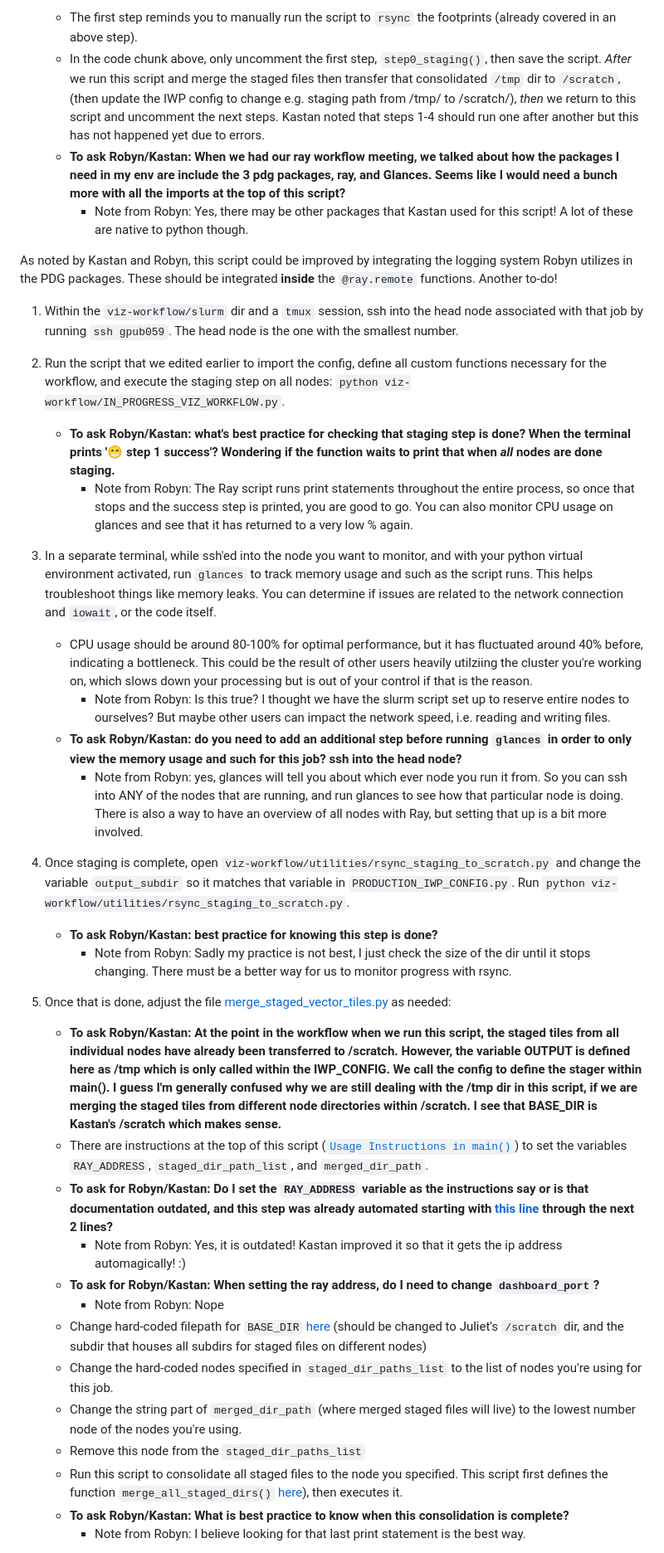
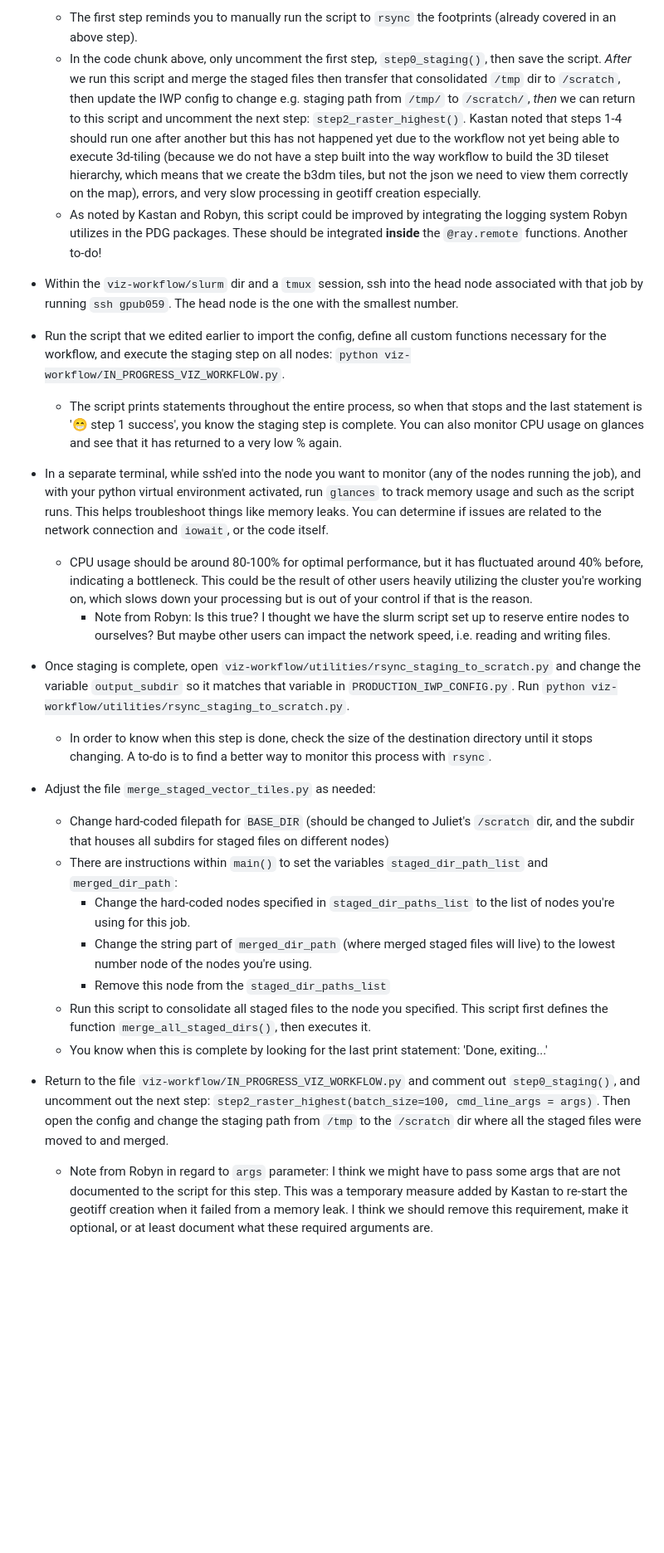
Before and after one commit to PermafrostDiscoveryGateway/viz-info, a Markdown page: 09_iwp-workflow.md, the part around one of its changes. Shown at 83% size. Rendered like a GitHub page; blank space fills up the shorter version.

Commit message:
updated documentation to reflect Robyn's suggestions and her answers to my questions for IWP workflow

````diff
--- a/09_iwp-workflow.md
+++ b/09_iwp-workflow.md
@@ -82,40 +82,30 @@ The ice wedge polygons dataset is very large, so we use `ray` to run the workflo
     ```
     In the future, when we run the whole workflow from start to finish, this system of uncommenting steps and running manual steps in between scripts won't be necessary, but this workflow is not yet automated. The way the workflow is structured now:
     - The first step reminds you to manually run the script to `rsync` the footprints (already covered in an above step).
-    - In the code chunk above, only uncomment the first step, `step0_staging()`, then save the script. _After_ we run this script and merge the staged files then transfer that consolidated `/tmp` dir to `/scratch`, (then update the IWP config to change e.g. staging path from /tmp/ to /scratch/), _then_ we return to this script and uncomment the next steps. Kastan noted that steps 1-4 should run one after another but this has not happened yet due to errors.
-    - **To ask Robyn/Kastan: When we had our ray workflow meeting, we talked about how the packages I need in my env are include the 3 pdg packages, ray, and Glances. Seems like I would need a bunch more with all the imports at the top of this script?**
-      - Note from Robyn: Yes, there may be other packages that Kastan used for this script! A lot of these are native to python though.
+    - In the code chunk above, only uncomment the first step, `step0_staging()`, then save the script. _After_ we run this script and merge the staged files then transfer that consolidated `/tmp` dir to `/scratch`, then update the IWP config to change e.g. staging path from `/tmp/` to `/scratch/`, _then_ we can return to this script and uncomment the next step: `step2_raster_highest()`. Kastan noted that steps 1-4 should run one after another but this has not happened yet due to the workflow not yet being able to execute 3d-tiling (because we do not have a step built into the way workflow to build the 3D tileset hierarchy, which means that we create the b3dm tiles, but not the json we need to view them correctly on the map), errors, and very slow processing in geotiff creation especially.
+    - As noted by Kastan and Robyn, this script could be improved by integrating the logging system Robyn utilizes in the PDG packages. These should be integrated __inside__ the `@ray.remote` functions. Another to-do!
 
-As noted by Kastan and Robyn, this script could be improved by integrating the logging system Robyn utilizes in the PDG packages. These should be integrated __inside__ the `@ray.remote` functions. Another to-do!
+-  Within the `viz-workflow/slurm` dir and a `tmux` session, ssh into the head node associated with that job by running `ssh gpub059`. The head node is the one with the smallest number.
 
-1.  Within the `viz-workflow/slurm` dir and a `tmux` session, ssh into the head node associated with that job by running `ssh gpub059`. The head node is the one with the smallest number.
+-  Run the script that we edited earlier to import the config, define all custom functions necessary for the workflow, and execute the staging step on all nodes: `python viz-workflow/IN_PROGRESS_VIZ_WORKFLOW.py`.
+    - The script prints statements throughout the entire process, so when that stops and the last statement is '😁 step 1 success', you know the staging step is complete. You can also monitor CPU usage on glances and see that it has returned to a very low % again.
 
-2.  Run the script that we edited earlier to import the config, define all custom functions necessary for the workflow, and execute the staging step on all nodes: `python viz-workflow/IN_PROGRESS_VIZ_WORKFLOW.py`.
-    - **To ask Robyn/Kastan: what's best practice for checking that staging step is done? When the terminal prints '😁 step 1 success'? Wondering if the function waits to print that when _all_ nodes are done staging.**
-      - Note from Robyn: The Ray script runs print statements throughout the entire process, so once that stops and the success step is printed, you are good to go. You can also monitor CPU usage on glances and see that it has returned to a very low % again.
+-  In a separate terminal, while ssh'ed into the node you want to monitor (any of the nodes running the job), and with your python virtual environment activated, run `glances` to track memory usage and such as the script runs. This helps troubleshoot things like memory leaks. You can determine if issues are related to the network connection and `iowait`, or the code itself.
+    - CPU usage should be around 80-100% for optimal performance, but it has fluctuated around 40% before, indicating a bottleneck. This could be the result of other users heavily utilizing the cluster you're working on, which slows down your processing but is out of your control if that is the reason.
+      - Note from Robyn: Is this true? I thought we have the slurm script set up to reserve entire nodes to ourselves? But maybe other users can impact the network speed, i.e. reading and writing files.
 
-3.  In a separate terminal, while ssh'ed into the node you want to monitor, and with your python virtual environment activated, run `glances` to track memory usage and such as the script runs. This helps troubleshoot things like memory leaks. You can determine if issues are related to the network connection and `iowait`, or the code itself.
-    - CPU usage should be around 80-100% for optimal performance, but it has fluctuated around 40% before, indicating a bottleneck. This could be the result of other users heavily utilziing the cluster you're working on, which slows down your processing but is out of your control if that is the reason.
-      - Note from Robyn: Is this true? I thought we have the slurm script set up to reserve entire nodes to ourselves? But maybe other users can impact the network speed, i.e. reading and writing files.
-    - **To ask Robyn/Kastan: do you need to add an additional step before running `glances` in order to only view the memory usage and such for this job? ssh into the head node?**
-      - Note from Robyn: yes, glances will tell you about which ever node you run it from. So you can ssh into ANY of the nodes that are running, and run glances to see how that particular node is doing. There is also a way to have an overview of all nodes with Ray, but setting that up is a bit more involved.
+-  Once staging is complete, open `viz-workflow/utilities/rsync_staging_to_scratch.py` and change the variable `output_subdir` so it matches that variable in `PRODUCTION_IWP_CONFIG.py`. Run `python viz-workflow/utilities/rsync_staging_to_scratch.py`.
+    - In order to know when this step is done, check the size of the destination directory until it stops changing. A to-do is to find a better way to monitor this process with `rsync`.
 
-4.  Once staging is complete, open `viz-workflow/utilities/rsync_staging_to_scratch.py` and change the variable `output_subdir` so it matches that variable in `PRODUCTION_IWP_CONFIG.py`. Run `python viz-workflow/utilities/rsync_staging_to_scratch.py`.
-    - **To ask Robyn/Kastan: best practice for knowing this step is done?**
-      - Note from Robyn: Sadly my practice is not best, I just check the size of the dir until it stops changing. There must be a better way for us to monitor progress with rsync.
+-  Adjust the file `merge_staged_vector_tiles.py` as needed:
+    - Change hard-coded filepath for `BASE_DIR` (should be changed to Juliet's `/scratch` dir, and the subdir that houses all subdirs for staged files on different nodes)
+    - There are instructions within `main()` to set the variables `staged_dir_path_list` and `merged_dir_path`:
+      - Change the hard-coded nodes specified in `staged_dir_paths_list` to the list of nodes you're using for this job.
+      - Change the string part of `merged_dir_path` (where merged staged files will live) to the lowest number node of the nodes you're using.
+      - Remove this node from the `staged_dir_paths_list`
+    - Run this script to consolidate all staged files to the node you specified. This script first defines the function `merge_all_staged_dirs()`, then executes it.
+    - You know when this is complete by looking for the last print statement: 'Done, exiting...'
 
-5.  Once that is done, adjust the file [merge_staged_vector_tiles.py](https://github.com/PermafrostDiscoveryGateway/viz-workflow/blob/8e68894b522faa619a4a7cb2dc2e10affc652c44/utilities/merge_staged_vector_tiles.py) as needed:
-    - **To ask Robyn/Kastan: At the point in the workflow when we run this script, the staged tiles from all individual nodes have already been transferred to /scratch.  However, the variable OUTPUT is defined here as /tmp which is only called within the IWP_CONFIG. We call the config to define the stager within main(). I guess I'm generally confused why we are still dealing with the /tmp dir in this script, if we are merging the staged tiles from different node directories within /scratch. I see that BASE_DIR is Kastan's /scratch which makes sense.**
-    - There are instructions at the top of this script ([`Usage Instructions in main()`](https://github.com/PermafrostDiscoveryGateway/viz-workflow/blob/8e68894b522faa619a4a7cb2dc2e10affc652c44/utilities/merge_staged_vector_tiles.py#L79)) to set the variables `RAY_ADDRESS`, `staged_dir_path_list`, and `merged_dir_path`.
-    - **To ask for Robyn/Kastan: Do I set the `RAY_ADDRESS` variable as the instructions say or is that documentation outdated, and this step was already automated starting with [this line](https://github.com/PermafrostDiscoveryGateway/viz-workflow/blob/8e68894b522faa619a4a7cb2dc2e10affc652c44/utilities/merge_staged_vector_tiles.py#L52) through the next 2 lines?**
-      - Note from Robyn: Yes, it is outdated! Kastan improved it so that it gets the ip address automagically! :)
-    - **To ask for Robyn/Kastan: When setting the ray address, do I need to change `dashboard_port`?**
-      - Note from Robyn: Nope
-    - Change hard-coded filepath for `BASE_DIR` [here](https://github.com/PermafrostDiscoveryGateway/viz-workflow/blob/0db036329c2046593983e5cd8450c9eb5c212b41/utilities/merge_staged_vector_tiles.py#L75) (should be changed to Juliet's `/scratch` dir, and the subdir that houses all subdirs for staged files on different nodes)
-    - Change the hard-coded nodes specified in `staged_dir_paths_list` to the list of nodes you're using for this job.
-    - Change the string part of `merged_dir_path` (where merged staged files will live) to the lowest number node of the nodes you're using.
-    - Remove this node from the `staged_dir_paths_list`
-    - Run this script to consolidate all staged files to the node you specified. This script first defines the function `merge_all_staged_dirs()` [here](https://github.com/PermafrostDiscoveryGateway/viz-workflow/blob/8e68894b522faa619a4a7cb2dc2e10affc652c44/utilities/merge_staged_vector_tiles.py#L132)), then executes it.
-    - **To ask Robyn/Kastan: What is best practice to know when this consolidation is complete?**
-      - Note from Robyn: I believe looking for that last print statement is the best way.
+-  Return to the file `viz-workflow/IN_PROGRESS_VIZ_WORKFLOW.py` and comment out `step0_staging()`, and uncomment out the next step: `step2_raster_highest(batch_size=100, cmd_line_args = args)`. Then open the config and change the staging path from `/tmp` to the `/scratch` dir where all the staged files were moved to and merged.
+    - Note from Robyn in regard to `args` parameter: I think we might have to pass some args that are not documented to the script for this step. This was a temporary measure added by Kastan to re-start the geotiff creation when it failed from a memory leak. I think we should remove this requirement, make it optional, or at least document what these required arguments are.
 
````
Also changed, not shown: other parts of 09_iwp-workflow.md (+37 -40 lines).
